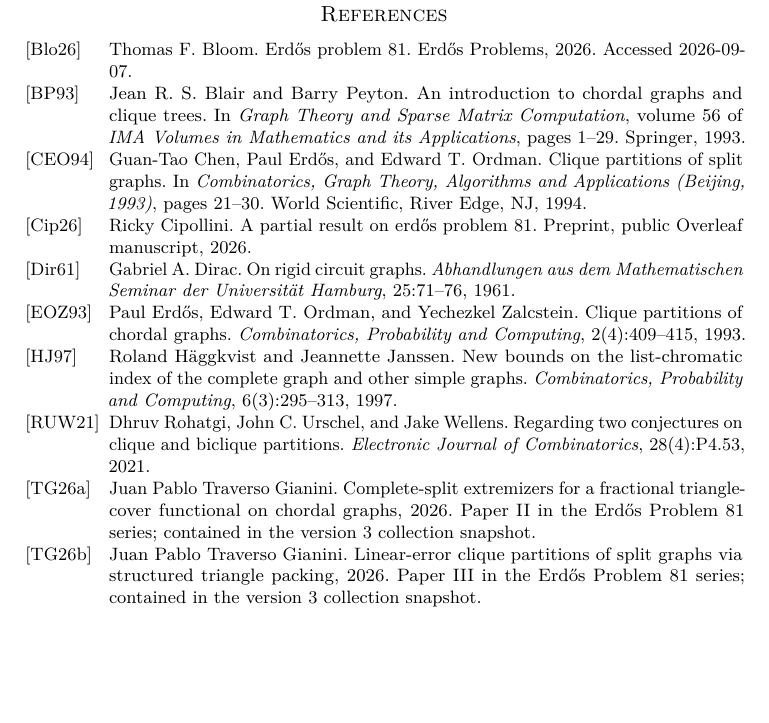
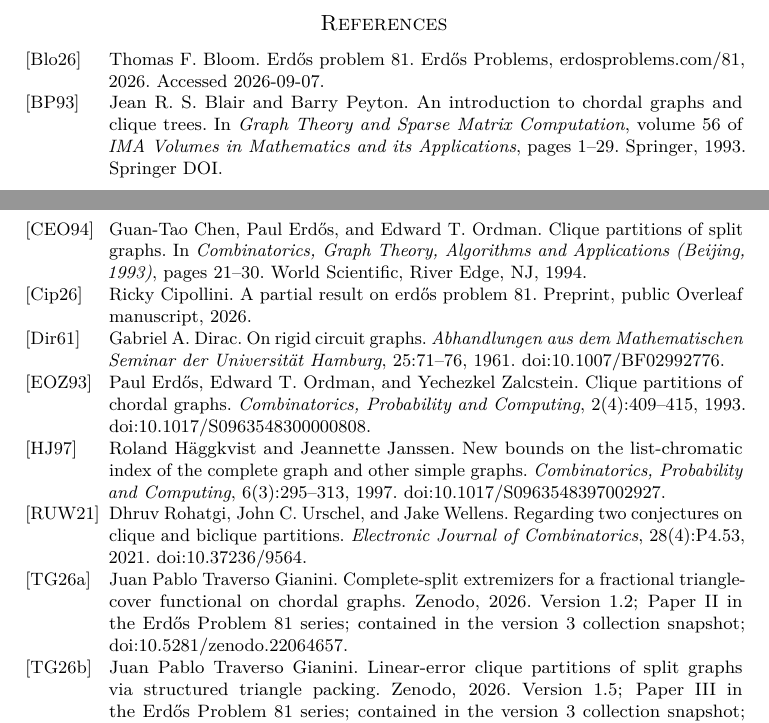
Before and after one commit to N0zoM1z0/erdos-81, a LaTeX paper (manuscript/main.tex, which reads manuscript/references.bib): part of page 17 of 17 before the commit and two parts of pages 16 and 17 of 17 after it, the two joined at a grey line, cut so that both start at the same text, the shorter picture padded with empty space. Compiled offline with pdfLaTeX.

Commit message:
Polish the preprint typesetting and references

```diff
--- a/manuscript/main.tex
+++ b/manuscript/main.tex
@@ -5,15 +5,13 @@
 \usepackage{microtype}
 \usepackage{mathtools}
 \usepackage{amssymb}
-\usepackage{booktabs}
-\usepackage{enumitem}
 \usepackage[hidelinks]{hyperref}
 \usepackage[nameinlink,noabbrev]{cleveref}
 
 \hypersetup{
   pdftitle={Clique partitions of chordal graphs with linear error},
   pdfauthor={Anonymous},
-  pdfsubject={Erdos Problem 81},
+  pdfsubject={Erdős Problem 81},
   pdfkeywords={chordal graphs, clique partitions, fractional packings, stability}
 }
 
@@ -27,6 +25,7 @@
 \newtheorem{claim}[theorem]{Claim}
 \theoremstyle{definition}
 \newtheorem{definition}[theorem]{Definition}
+\theoremstyle{remark}
 \newtheorem{remark}[theorem]{Remark}
 
 \newcommand{\cp}{\operatorname{cp}}
@@ -35,11 +34,6 @@
 \newcommand{\Wfrac}{W_4^*}
 \newcommand{\PhiF}{\Phi}
 \newcommand{\distsp}{d_{\mathrm{sp}}}
-\newcommand{\N}{\mathbb{N}}
-\newcommand{\R}{\mathbb{R}}
-\newcommand{\cS}{\mathcal{S}}
-\newcommand{\cP}{\mathcal{P}}
-\newcommand{\one}{\mathbf{1}}
 
 \title[Linear-error clique partitions of chordal graphs]
   {Clique partitions of chordal graphs with linear error}
@@ -47,7 +41,7 @@
 \author{Anonymous}
 \date{September 8, 2026}
 
-\subjclass[2020]{05C70, 05C35, 90C27}
+\subjclass[2020]{Primary 05C70, 05C35; Secondary 90C27}
 \keywords{chordal graph, clique partition, fractional packing,
   symmetrization, stability}
 
--- a/manuscript/references.bib
+++ b/manuscript/references.bib
@@ -6,7 +6,9 @@
   number  = {4},
   pages   = {409--415},
   year    = {1993},
-  doi     = {10.1017/S0963548300000808}
+  doi     = {10.1017/S0963548300000808},
+  note    = {\href{https://doi.org/10.1017/S0963548300000808}
+             {doi:10.1017/S0963548300000808}}
 }
 
 @incollection{ChenErdosOrdman1994,
@@ -39,7 +41,9 @@
   number  = {3},
   pages   = {295--313},
   year    = {1997},
-  doi     = {10.1017/S0963548397002927}
+  doi     = {10.1017/S0963548397002927},
+  note    = {\href{https://doi.org/10.1017/S0963548397002927}
+             {doi:10.1017/S0963548397002927}}
 }
 
 @article{RohatgiUrschelWellens2021,
@@ -52,7 +56,8 @@
   year    = {2021},
   doi     = {10.37236/9564},
   eprint  = {2005.02529},
-  archiveprefix = {arXiv}
+  archiveprefix = {arXiv},
+  note    = {\href{https://doi.org/10.37236/9564}{doi:10.37236/9564}}
 }
 
 @article{Dirac1961,
@@ -63,7 +68,9 @@
   volume  = {25},
   pages   = {71--76},
   year    = {1961},
-  doi     = {10.1007/BF02992776}
+  doi     = {10.1007/BF02992776},
+  note    = {\href{https://doi.org/10.1007/BF02992776}
+             {doi:10.1007/BF02992776}}
 }
 
 @incollection{BlairPeyton1993,
@@ -79,3 +87,4 @@
+               {Springer DOI}}
 }
 
 @misc{TraversoPaperII2026,
@@ -85,10 +94,13 @@
   year         = {2026},
   version      = {1.2},
   publisher    = {Zenodo},
+  howpublished = {Zenodo},
   doi          = {10.5281/zenodo.22064657},
   url          = {https://doi.org/10.5281/zenodo.22064657},
-  note         = {Paper II in the Erd{\H{o}}s Problem 81 series; contained in
-                  the version 3 collection snapshot}
+  note         = {Version 1.2; Paper II in the Erd{\H{o}}s Problem 81 series;
+                  contained in the version 3 collection snapshot;
+                  \href{https://doi.org/10.5281/zenodo.22064657}
+                  {doi:10.5281/zenodo.22064657}}
 }
 
 @misc{TraversoPaperIII2026,
@@ -98,24 +110,31 @@
   year         = {2026},
   version      = {1.5},
   publisher    = {Zenodo},
+  howpublished = {Zenodo},
   doi          = {10.5281/zenodo.22064657},
   url          = {https://doi.org/10.5281/zenodo.22064657},
-  note         = {Paper III in the Erd{\H{o}}s Problem 81 series; contained in
-                  the version 3 collection snapshot}
+  note         = {Version 1.5; Paper III in the Erd{\H{o}}s Problem 81 series;
+                  contained in the version 3 collection snapshot;
+                  \href{https://doi.org/10.5281/zenodo.22064657}
+                  {doi:10.5281/zenodo.22064657}}
 }
 
 @unpublished{Cipollini2026,
   author = {Ricky Cipollini},
   title  = {A Partial Result on Erd{\H{o}}s Problem 81},
   year   = {2026},
-  note   = {Preprint, public Overleaf manuscript},
+  note   = {Preprint, public
+            \href{https://www.overleaf.com/read/thjptfhgnmxc}
+            {Overleaf manuscript}},
   url    = {https://www.overleaf.com/read/thjptfhgnmxc}
 }
 
 @misc{ErdosProblems81,
   author       = {Thomas F. Bloom},
   title        = {Erd{\H{o}}s Problem 81},
-  howpublished = {Erd{\H{o}}s Problems},
+  howpublished = {Erd{\H{o}}s Problems,
+                  \href{https://www.erdosproblems.com/81}
+                  {erdosproblems.com/81}},
   year         = {2026},
   url          = {https://www.erdosproblems.com/81},
   note         = {Accessed 2026-09-07}
```
Also changed, not shown: manuscript/Makefile, manuscript/main.pdf, manuscript/main.tex (13 more changed lines), manuscript/references.bib (3 more changed lines).
